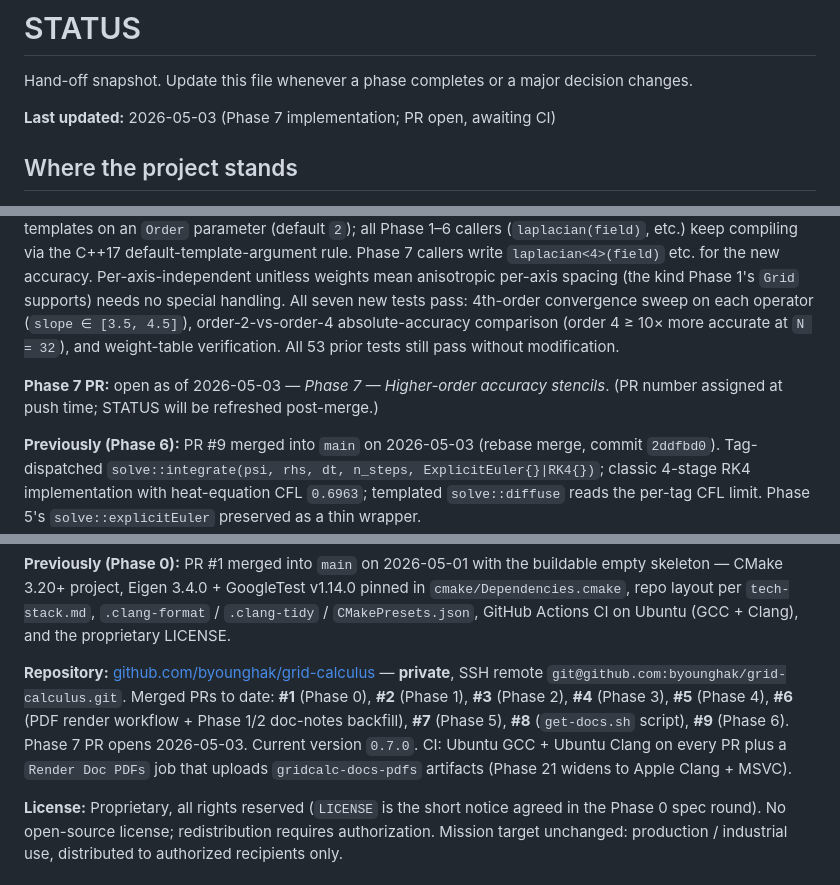
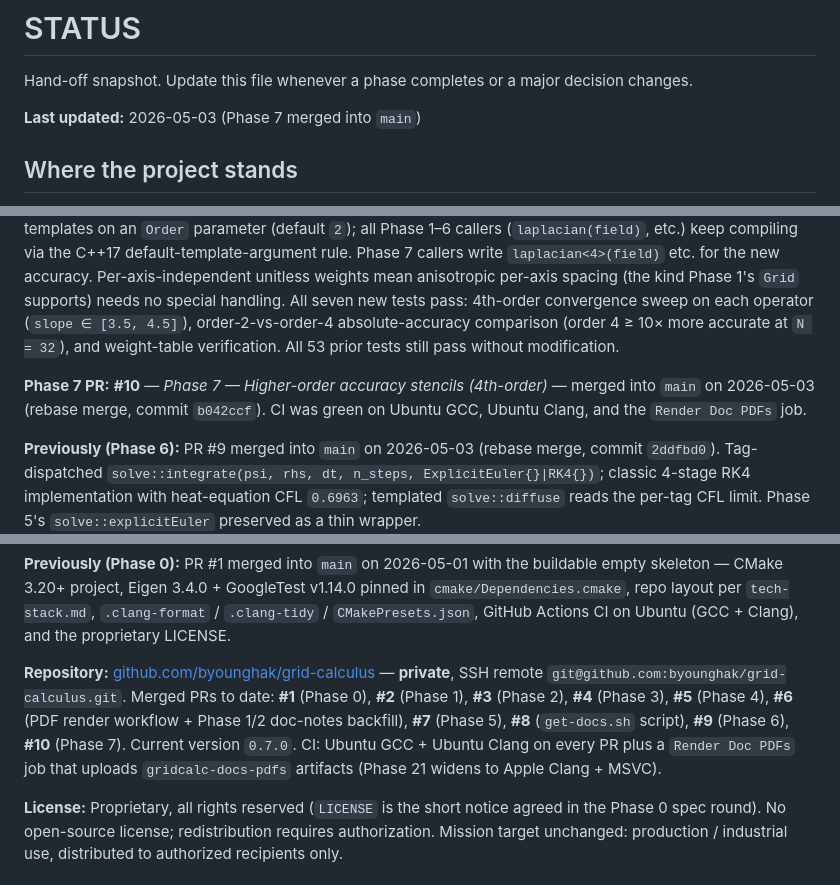
Before and after one commit to byounghak/grid-calculus, a Markdown page: specs/STATUS.md, 3 parts joined by grey strips. Drawn GitHub-style.

Commit message:
docs: refresh STATUS for Phase 7 merge (PR #10, version 0.7.0 on main)

```diff
--- a/specs/STATUS.md
+++ b/specs/STATUS.md
@@ -2,13 +2,13 @@
 
 Hand-off snapshot. Update this file whenever a phase completes or a major decision changes.
 
-**Last updated:** 2026-05-03 (Phase 7 implementation; PR open, awaiting CI)
+**Last updated:** 2026-05-03 (Phase 7 merged into `main`)
 
 ## Where the project stands
 
 **Phase 7 — Higher-order accuracy stencils (4th-order) is done.** Version bumped to `0.7.0`. Adds `gridcalc::stencil::Coefficients<4>` (weights `{-1/12, 4/3, -5/2, 4/3, -1/12}`) and `gridcalc::stencil::FirstDerivative<4>` (weights `{1/12, -2/3, 0, 2/3, -1/12}`); both have radius `2` and truncation error `O(h^4)`. Promotes `diff::laplacian`, `diff::gradient`, and `diff::divergence` to function templates on an `Order` parameter (default `2`); all Phase 1–6 callers (`laplacian(field)`, etc.) keep compiling via the C++17 default-template-argument rule. Phase 7 callers write `laplacian<4>(field)` etc. for the new accuracy. Per-axis-independent unitless weights mean anisotropic per-axis spacing (the kind Phase 1's `Grid` supports) needs no special handling. All seven new tests pass: 4th-order convergence sweep on each operator (`slope ∈ [3.5, 4.5]`), order-2-vs-order-4 absolute-accuracy comparison (order 4 ≥ 10× more accurate at `N = 32`), and weight-table verification. All 53 prior tests still pass without modification.
 
-**Phase 7 PR:** open as of 2026-05-03 — *Phase 7 — Higher-order accuracy stencils*. (PR number assigned at push time; STATUS will be refreshed post-merge.)
+**Phase 7 PR:** **#10** — *Phase 7 — Higher-order accuracy stencils (4th-order)* — merged into `main` on 2026-05-03 (rebase merge, commit `b042ccf`). CI was green on Ubuntu GCC, Ubuntu Clang, and the `Render Doc PDFs` job.
 
 **Previously (Phase 6):** PR #9 merged into `main` on 2026-05-03 (rebase merge, commit `2ddfbd0`). Tag-dispatched `solve::integrate(psi, rhs, dt, n_steps, ExplicitEuler{}|RK4{})`; classic 4-stage RK4 implementation with heat-equation CFL `0.6963`; templated `solve::diffuse` reads the per-tag CFL limit. Phase 5's `solve::explicitEuler` preserved as a thin wrapper.
 
@@ -24,7 +24,7 @@ Hand-off snapshot. Update this file whenever a phase completes or a major decisi
 
 **Previously (Phase 0):** PR #1 merged into `main` on 2026-05-01 with the buildable empty skeleton — CMake 3.20+ project, Eigen 3.4.0 + GoogleTest v1.14.0 pinned in `cmake/Dependencies.cmake`, repo layout per `tech-stack.md`, `.clang-format` / `.clang-tidy` / `CMakePresets.json`, GitHub Actions CI on Ubuntu (GCC + Clang), and the proprietary LICENSE.
 
-**Repository:** [github.com/byounghak/grid-calculus](https://github.com/byounghak/grid-calculus) — **private**, SSH remote `git@github.com:byounghak/grid-calculus.git`. Merged PRs to date: **#1** (Phase 0), **#2** (Phase 1), **#3** (Phase 2), **#4** (Phase 3), **#5** (Phase 4), **#6** (PDF render workflow + Phase 1/2 doc-notes backfill), **#7** (Phase 5), **#8** (`get-docs.sh` script), **#9** (Phase 6). Phase 7 PR opens 2026-05-03. Current version `0.7.0`. CI: Ubuntu GCC + Ubuntu Clang on every PR plus a `Render Doc PDFs` job that uploads `gridcalc-docs-pdfs` artifacts (Phase 21 widens to Apple Clang + MSVC).
+**Repository:** [github.com/byounghak/grid-calculus](https://github.com/byounghak/grid-calculus) — **private**, SSH remote `git@github.com:byounghak/grid-calculus.git`. Merged PRs to date: **#1** (Phase 0), **#2** (Phase 1), **#3** (Phase 2), **#4** (Phase 3), **#5** (Phase 4), **#6** (PDF render workflow + Phase 1/2 doc-notes backfill), **#7** (Phase 5), **#8** (`get-docs.sh` script), **#9** (Phase 6), **#10** (Phase 7). Current version `0.7.0`. CI: Ubuntu GCC + Ubuntu Clang on every PR plus a `Render Doc PDFs` job that uploads `gridcalc-docs-pdfs` artifacts (Phase 21 widens to Apple Clang + MSVC).
 
 **License:** Proprietary, all rights reserved (`LICENSE` is the short notice agreed in the Phase 0 spec round). No open-source license; redistribution requires authorization. Mission target unchanged: production / industrial use, distributed to authorized recipients only.
 
```
